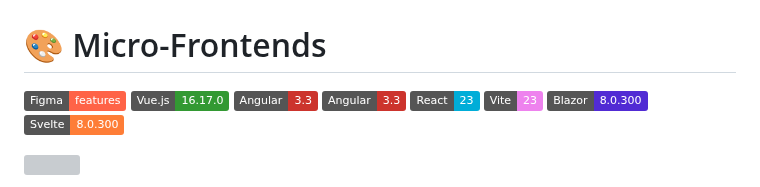
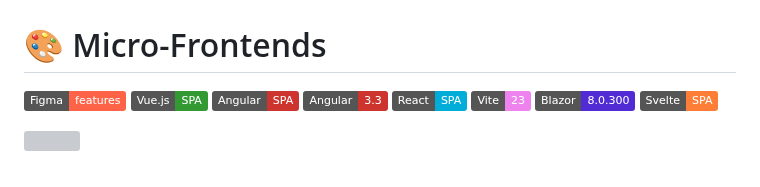
Before and after one commit to IsaacAlves7/microfrontends, a Markdown page: README.md, the part around the change. Rendered like a GitHub page; badges without logos; grey boxes are pictures that could not be loaded.

```diff
--- a/README.md
+++ b/README.md
@@ -1,5 +1,5 @@
 # 🎨 Micro-Frontends
-<img src="https://img.shields.io/badge/Figma-features-tomato?style=flat&logo=Figma&logoColor=white"> <img src="https://img.shields.io/badge/Vue.js-16.17.0-339933?style=flat&logo=Vue.js&logoColor=white"> <img src="https://img.shields.io/badge/Angular-3.3-CC342D?style=flat&logo=Angular&logoColor=white"> <img src="https://img.shields.io/badge/Angular-3.3-CC342D?style=flat&logo=Angular&logoColor=white"> <a href="https://blog.bitsrc.io/top-9-react-component-libraries-for-2025-a11139b3ed2e?source=post_page---author_recirc--df10edf0e8d0----0---------------------1744195f_55d3_428f_b6fa_370d3ddc78c4--------------"><img src="https://img.shields.io/badge/React-23-00ADD8?style=flat&logo=React&logoColor=white"></a> <a href=""><img src="https://img.shields.io/badge/Vite-23-violet?style=flat&logo=Vite&logoColor=white"></a> <img src="https://img.shields.io/badge/Blazor-8.0.300-512BD4?style=flat&logo=Blazor&logoColor=white"> <img src="https://img.shields.io/badge/Svelte-8.0.300-orange?style=flat&logo=Svelte&logoColor=white">
+<img src="https://img.shields.io/badge/Figma-features-tomato?style=flat&logo=Figma&logoColor=white"> <img src="https://img.shields.io/badge/Vue.js-SPA-339933?style=flat&logo=Vue.js&logoColor=white"> <img src="https://img.shields.io/badge/Angular-SPA-CC342D?style=flat&logo=Angular&logoColor=white"> <img src="https://img.shields.io/badge/Angular-3.3-CC342D?style=flat&logo=Angular&logoColor=white"> <a href="https://blog.bitsrc.io/top-9-react-component-libraries-for-2025-a11139b3ed2e?source=post_page---author_recirc--df10edf0e8d0----0---------------------1744195f_55d3_428f_b6fa_370d3ddc78c4--------------"><img src="https://img.shields.io/badge/React-SPA-00ADD8?style=flat&logo=React&logoColor=white"></a> <a href=""><img src="https://img.shields.io/badge/Vite-23-violet?style=flat&logo=Vite&logoColor=white"></a> <img src="https://img.shields.io/badge/Blazor-8.0.300-512BD4?style=flat&logo=Blazor&logoColor=white"> <img src="https://img.shields.io/badge/Svelte-SPA-orange?style=flat&logo=Svelte&logoColor=white">
 
 <a href="https://codepen.io/your-work"><img src="https://github.com/user-attachments/assets/3bb5bd0c-6941-4a95-80e7-6f3ba9d1f479" align="right" height="277"></a>
 
```
